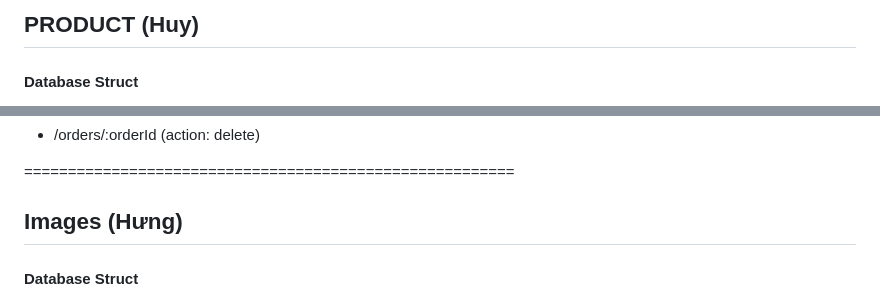
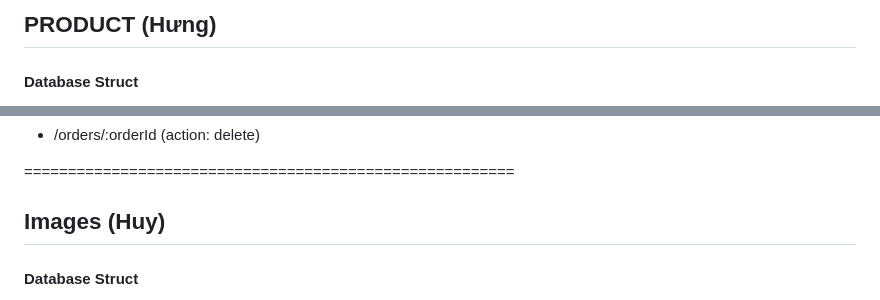
Before and after one commit to BTH-IT/laptopEcommerce-server, a Markdown page: readme.md, 2 parts joined by grey strips. GitHub-like rendering.

```diff
--- a/readme.md
+++ b/readme.md
@@ -1,4 +1,4 @@
-## PRODUCT (Huy)
+## PRODUCT (Hưng)
   #### Database Struct
   - string ma_san_pham
   - string ten_san_pham
@@ -121,7 +121,7 @@
 
 ========================================================
 
-## Images (Hưng)
+## Images (Huy)
   #### Database Struct
   - int ma_hinh_anh
   - string filename
```
